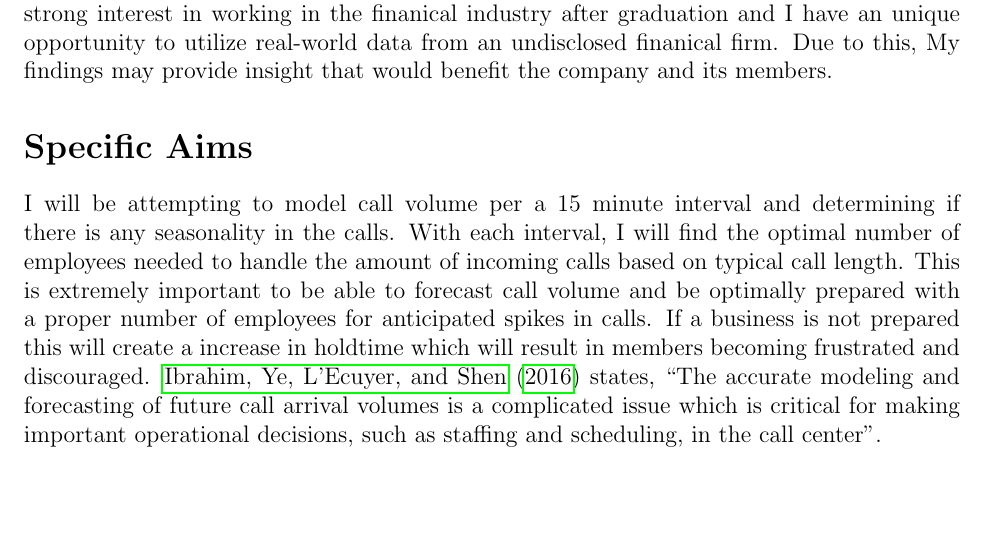
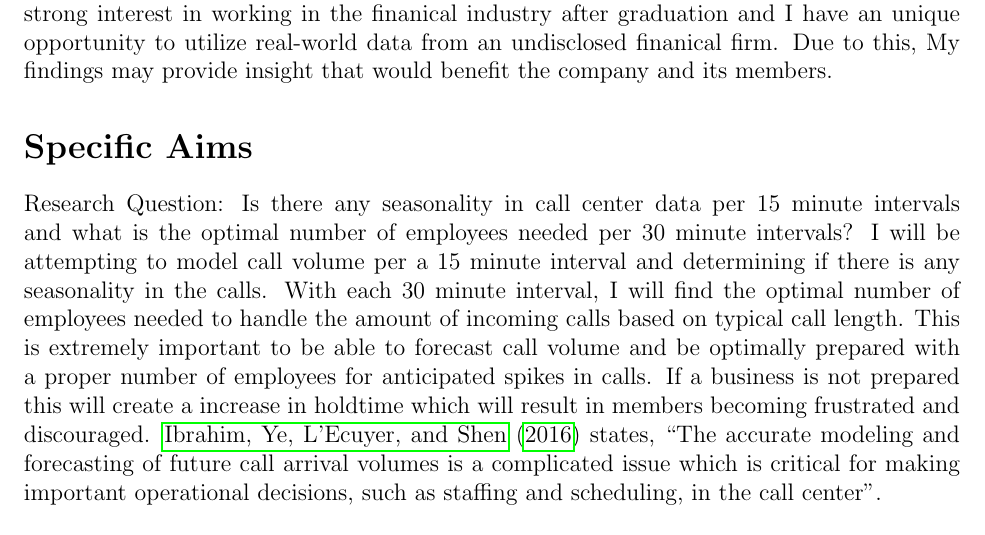
Before and after one commit to statds/course-paper-or-presentation-MichaelMarcaccio, a LaTeX document (Proposal/Proposal.tex): part of page 1 of 3, cut so that both start at the same text, the shorter picture padded with empty space. Compiled offline with pdfLaTeX.

Commit message:
commit #updated

```diff
--- a/Proposal/Proposal.tex
+++ b/Proposal/Proposal.tex
@@ -32,7 +32,8 @@ I have chosen this to be my topic of study as I have a strong interest in workin
 finanical firm. Due to this, My findings may provide insight that would benefit the company and its members.
 
 \section*{Specific Aims}
-I will be attempting to model call volume per a 15 minute interval and determining if there is any seasonality in the calls. With each interval,
+Research Question: Is there any seasonality in call center data per 15 minute intervals and what is the optimal number of employees needed per 30 minute intervals?
+I will be attempting to model call volume per a 15 minute interval and determining if there is any seasonality in the calls. With each 30 minute interval,
 I will find the optimal number of employees needed to handle the amount of incoming calls based on typical call length. This is extremely important
 to be able to forecast call volume and be optimally prepared with a proper number of employees for anticipated spikes in calls. If a business is not prepared
 this will create a increase in holdtime which will result in members becoming frustrated and discouraged. \citet*{ibrahim2016modeling} states, "The accurate modeling and forecasting of future call arrival volumes is a
```
Also changed, not shown: Proposal/Proposal.bbl (added), Proposal/Proposal.pdf (added), 7 other files.
